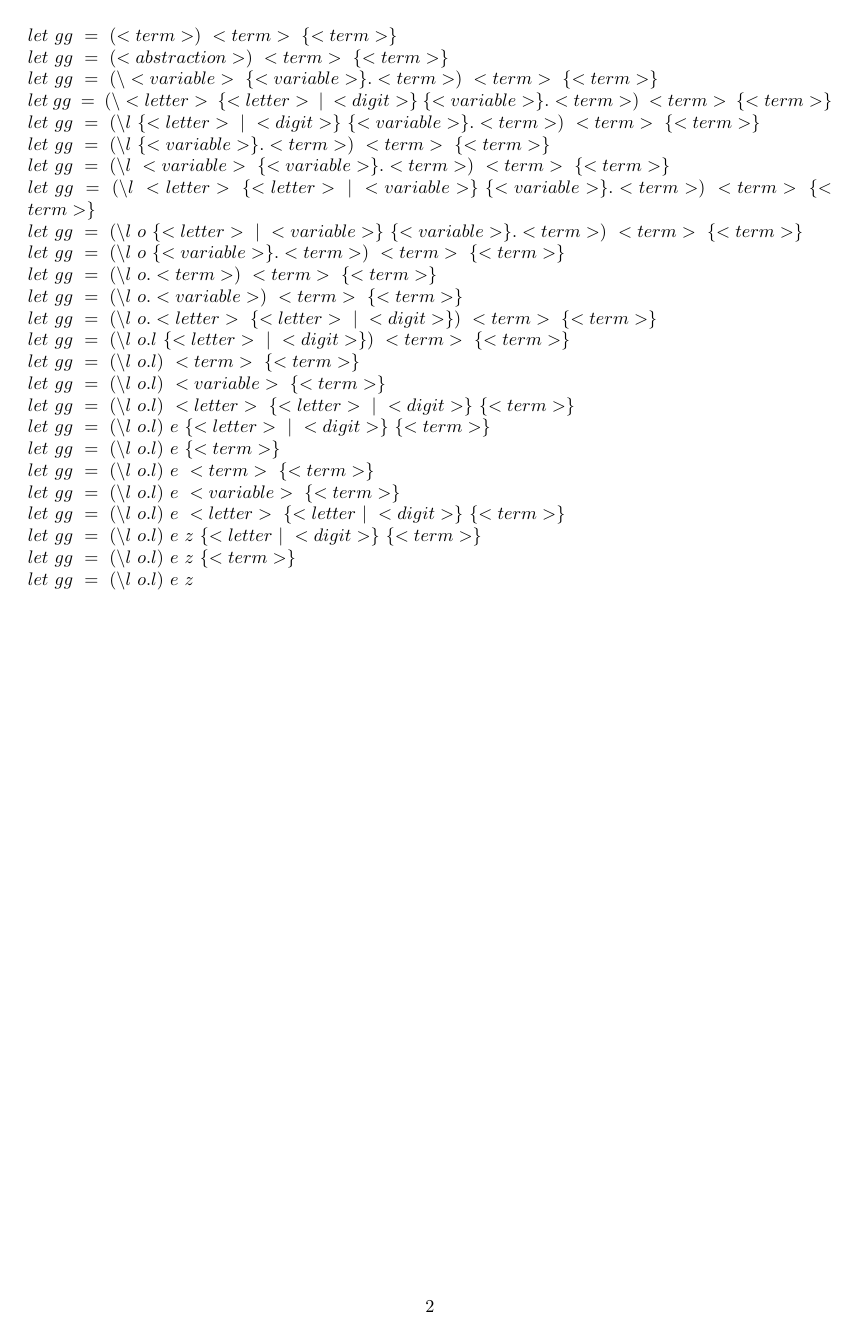
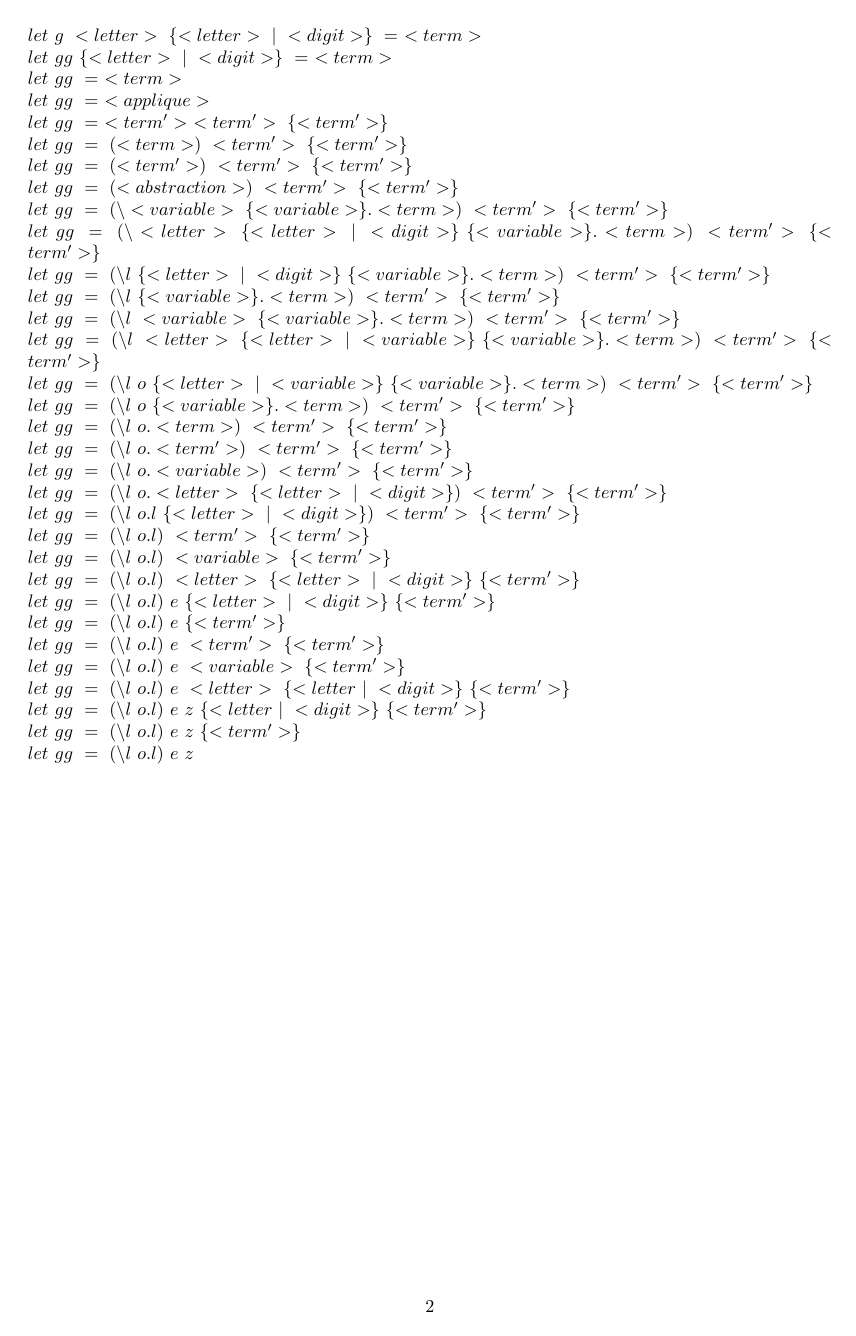
Before and after one commit to Niksen111/homeworks-sem-4, a LaTeX problem sheet (8Homework/LambdaGrammar/Lambda Grammar/main.tex): page 2 of 2. Compiled offline with pdfLaTeX.

Commit message:
fix: fixed grammar and examples

```diff
--- a/8Homework/LambdaGrammar/Lambda Grammar/main.tex
+++ b/8Homework/LambdaGrammar/Lambda Grammar/main.tex
@@ -58,27 +61,30 @@ let\ gg\ =\ <term>\ <term>\ \{<term>\} \\
-let\ gg\ =\ (<term>)\ <term>\ \{<term>\} \\
-let\ gg\ =\ (<abstraction>)\ <term>\ \{<term>\} \\
-let\ gg\ =\ (\backslash <variable>\ \{<variable>\}.<term>)\ <term>\ \{<term>\} \\
-let\ gg\ =\ (\backslash <letter>\ \{<letter>\ |\ <digit>\}\ \{<variable>\}.<term>)\ <term>\ \{<term>\} \\
-let\ gg\ =\ (\backslash l\ \{<letter>\ |\ <digit>\}\ \{<variable>\}.<term>)\ <term>\ \{<term>\} \\
-let\ gg\ =\ (\backslash l\ \{<variable>\}.<term>)\ <term>\ \{<term>\} \\
-let\ gg\ =\ (\backslash l\ <variable>\ \{<variable>\}.<term>)\ <term>\ \{<term>\} \\
-let\ gg\ =\ (\backslash l\ <letter>\ \{<letter>\ |\ <variable>\}\ \{<variable>\}.<term>)\ <term>\ \{<term>\} \\
-let\ gg\ =\ (\backslash l\ o\ \{<letter>\ |\ <variable>\}\ \{<variable>\}.<term>)\ <term>\ \{<term>\} \\
-let\ gg\ =\ (\backslash l\ o\ \{<variable>\}.<term>)\ <term>\ \{<term>\} \\
-let\ gg\ =\ (\backslash l\ o.<term>)\ <term>\ \{<term>\} \\
-let\ gg\ =\ (\backslash l\ o.<variable>)\ <term>\ \{<term>\} \\
-let\ gg\ =\ (\backslash l\ o.<letter>\ \{<letter>\ |\ <digit>\})\ <term>\ \{<term>\} \\
-let\ gg\ =\ (\backslash l\ o.l\ \{<letter>\ |\ <digit>\})\ <term>\ \{<term>\} \\
-let\ gg\ =\ (\backslash l\ o.l)\ <term>\ \{<term>\} \\
-let\ gg\ =\ (\backslash l\ o.l)\ <variable>\ \{<term>\} \\
-let\ gg\ =\ (\backslash l\ o.l)\ <letter>\ \{<letter>\ |\ <digit>\}\ \{<term>\} \\
-let\ gg\ =\ (\backslash l\ o.l)\ e\ \{<letter>\ |\ <digit>\}\ \{<term>\} \\
-let\ gg\ =\ (\backslash l\ o.l)\ e\ \{<term>\} \\
-let\ gg\ =\ (\backslash l\ o.l)\ e\ <term>\ \{<term>\} \\
-let\ gg\ =\ (\backslash l\ o.l)\ e\ <variable>\ \{<term>\} \\
-let\ gg\ =\ (\backslash l\ o.l)\ e\ <letter>\ \{<letter\ |\ <digit>\}\ \{<term>\} \\
-let\ gg\ =\ (\backslash l\ o.l)\ e\ z\ \{<letter\ |\ <digit>\}\ \{<term>\} \\
-let\ gg\ =\ (\backslash l\ o.l)\ e\ z\ \{<term>\} \\
+let\ gg\ =\ <term'>\ <term'>\ \{<term'>\} \\
+let\ gg\ =\ (<term>)\ <term'>\ \{<term'>\} \\
+let\ gg\ =\ (<term'>)\ <term'>\ \{<term'>\} \\
+let\ gg\ =\ (<abstraction>)\ <term'>\ \{<term'>\} \\
+let\ gg\ =\ (\backslash <variable>\ \{<variable>\}.<term>)\ <term'>\ \{<term'>\} \\
+let\ gg\ =\ (\backslash <letter>\ \{<letter>\ |\ <digit>\}\ \{<variable>\}.<term>)\ <term'>\ \{<term'>\} \\
+let\ gg\ =\ (\backslash l\ \{<letter>\ |\ <digit>\}\ \{<variable>\}.<term>)\ <term'>\ \{<term'>\} \\
+let\ gg\ =\ (\backslash l\ \{<variable>\}.<term>)\ <term'>\ \{<term'>\} \\
+let\ gg\ =\ (\backslash l\ <variable>\ \{<variable>\}.<term>)\ <term'>\ \{<term'>\} \\
+let\ gg\ =\ (\backslash l\ <letter>\ \{<letter>\ |\ <variable>\}\ \{<variable>\}.<term>)\ <term'>\ \{<term'>\} \\
+let\ gg\ =\ (\backslash l\ o\ \{<letter>\ |\ <variable>\}\ \{<variable>\}.<term>)\ <term'>\ \{<term'>\} \\
+let\ gg\ =\ (\backslash l\ o\ \{<variable>\}.<term>)\ <term'>\ \{<term'>\} \\
+let\ gg\ =\ (\backslash l\ o.<term>)\ <term'>\ \{<term'>\} \\
+let\ gg\ =\ (\backslash l\ o.<term'>)\ <term'>\ \{<term'>\} \\
+let\ gg\ =\ (\backslash l\ o.<variable>)\ <term'>\ \{<term'>\} \\
+let\ gg\ =\ (\backslash l\ o.<letter>\ \{<letter>\ |\ <digit>\})\ <term'>\ \{<term'>\} \\
+let\ gg\ =\ (\backslash l\ o.l\ \{<letter>\ |\ <digit>\})\ <term'>\ \{<term'>\} \\
+let\ gg\ =\ (\backslash l\ o.l)\ <term'>\ \{<term'>\} \\
+let\ gg\ =\ (\backslash l\ o.l)\ <variable>\ \{<term'>\} \\
+let\ gg\ =\ (\backslash l\ o.l)\ <letter>\ \{<letter>\ |\ <digit>\}\ \{<term'>\} \\
+let\ gg\ =\ (\backslash l\ o.l)\ e\ \{<letter>\ |\ <digit>\}\ \{<term'>\} \\
+let\ gg\ =\ (\backslash l\ o.l)\ e\ \{<term'>\} \\
+let\ gg\ =\ (\backslash l\ o.l)\ e\ <term'>\ \{<term'>\} \\
+let\ gg\ =\ (\backslash l\ o.l)\ e\ <variable>\ \{<term'>\} \\
+let\ gg\ =\ (\backslash l\ o.l)\ e\ <letter>\ \{<letter\ |\ <digit>\}\ \{<term'>\} \\
+let\ gg\ =\ (\backslash l\ o.l)\ e\ z\ \{<letter\ |\ <digit>\}\ \{<term'>\} \\
+let\ gg\ =\ (\backslash l\ o.l)\ e\ z\ \{<term'>\} \\
 let\ gg\ =\ (\backslash l\ o.l)\ e\ z\ \\
 $
 \end{document}
```
Also changed, not shown: 8Homework/LambdaGrammar/Lambda Grammar/Lambda_Grammar.pdf, 8Homework/LambdaGrammar/Lambda Grammar/main.tex (15 more changed lines).
